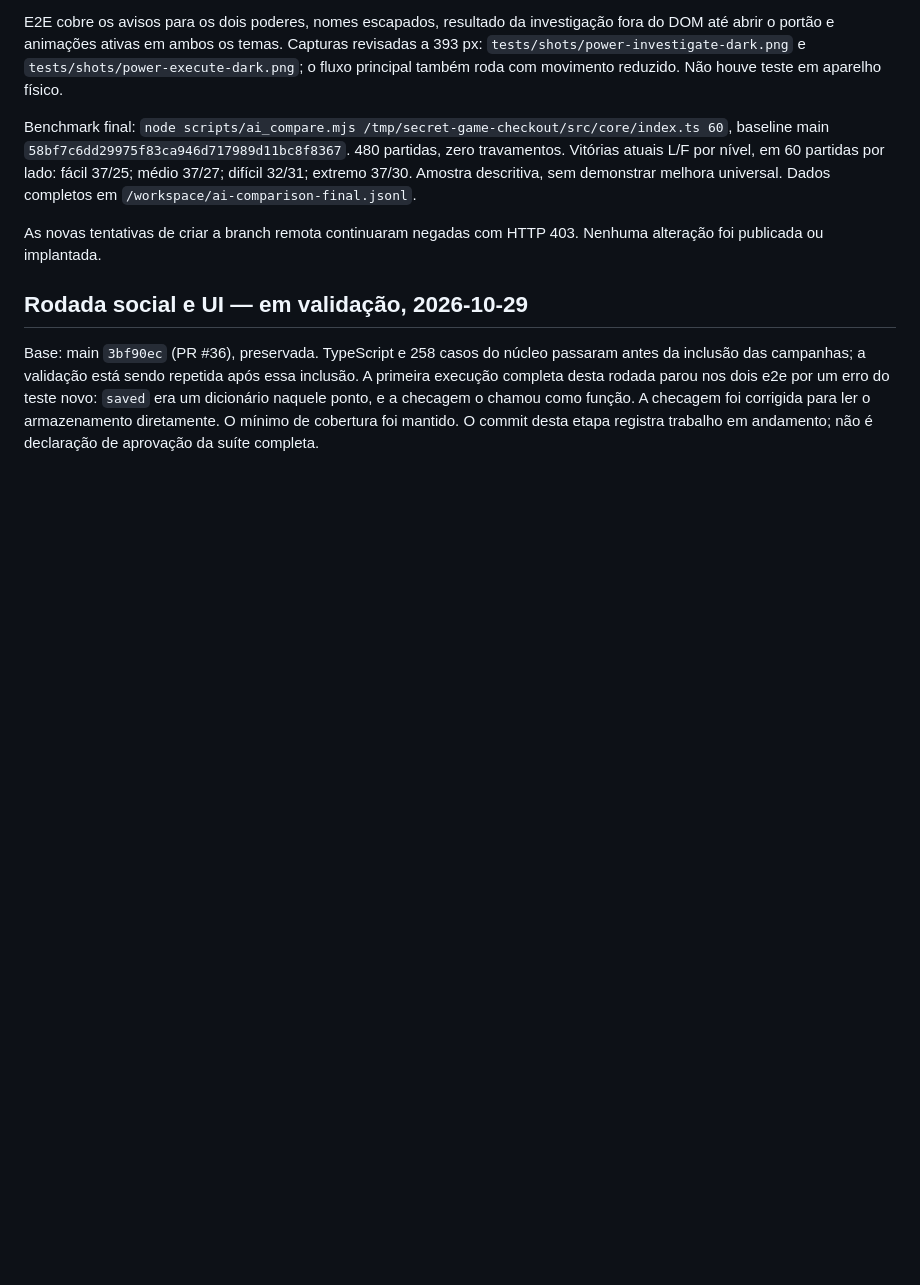
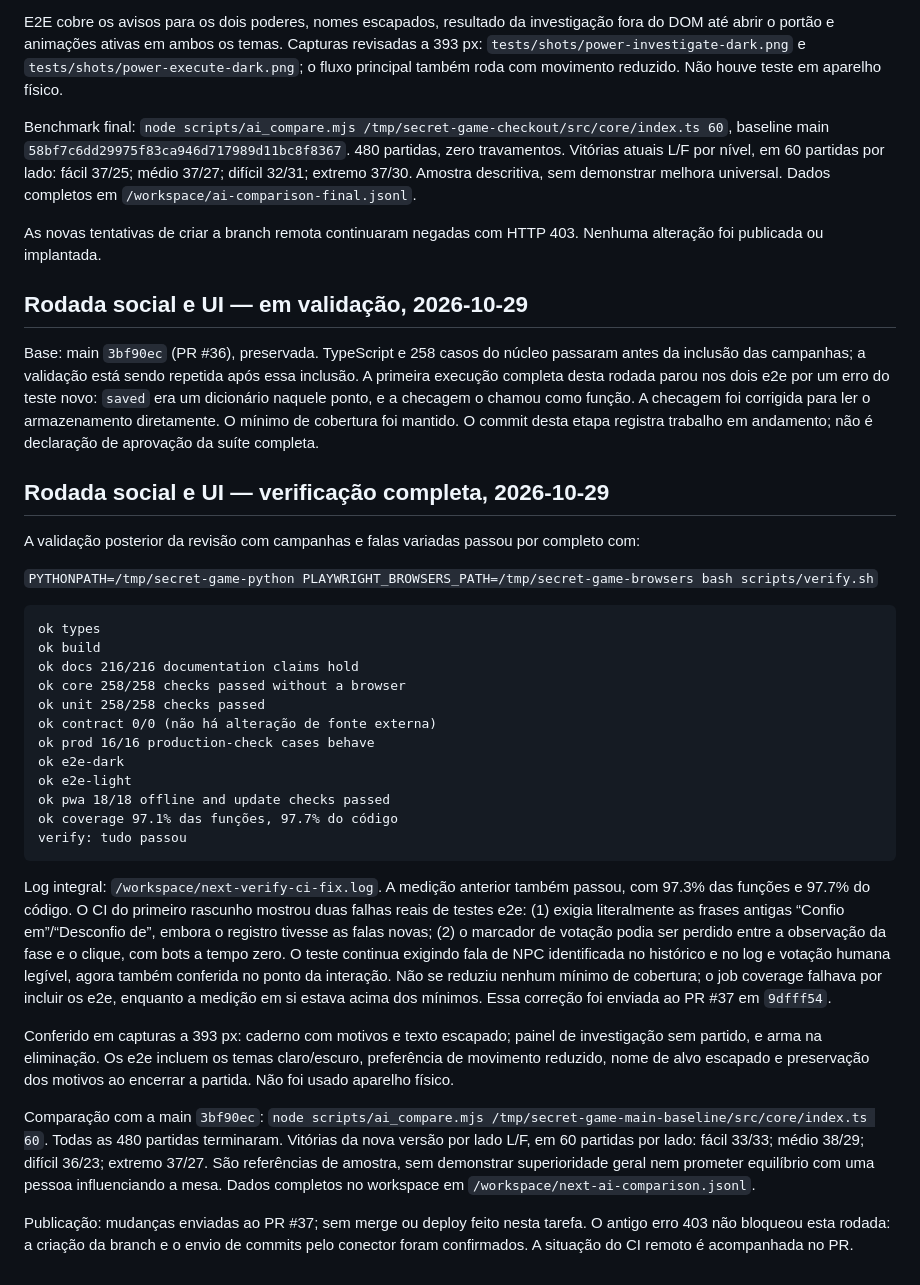
Before and after one commit to lucasmagalhaees/secret-game, a Markdown page: docs/verificacao.md, the part around the change. Drawn GitHub-style; blank space fills up the shorter version.

Commit message:
docs: registra validação completa e correções do CI

````diff
--- a/docs/verificacao.md
+++ b/docs/verificacao.md
@@ -108,3 +108,32 @@ As novas tentativas de criar a branch remota continuaram negadas com HTTP 403. N
 ## Rodada social e UI — em validação, 2026-10-29
 
 Base: main `3bf90ec` (PR #36), preservada. TypeScript e 258 casos do núcleo passaram antes da inclusão das campanhas; a validação está sendo repetida após essa inclusão. A primeira execução completa desta rodada parou nos dois e2e por um erro do teste novo: `saved` era um dicionário naquele ponto, e a checagem o chamou como função. A checagem foi corrigida para ler o armazenamento diretamente. O mínimo de cobertura foi mantido. O commit desta etapa registra trabalho em andamento; não é declaração de aprovação da suíte completa.
+
+## Rodada social e UI — verificação completa, 2026-10-29
+
+A validação posterior da revisão com campanhas e falas variadas passou por completo com:
+
+`PYTHONPATH=/tmp/secret-game-python PLAYWRIGHT_BROWSERS_PATH=/tmp/secret-game-browsers bash scripts/verify.sh`
+
+```text
+ok types
+ok build
+ok docs 216/216 documentation claims hold
+ok core 258/258 checks passed without a browser
+ok unit 258/258 checks passed
+ok contract 0/0 (não há alteração de fonte externa)
+ok prod 16/16 production-check cases behave
+ok e2e-dark
+ok e2e-light
+ok pwa 18/18 offline and update checks passed
+ok coverage 97.1% das funções, 97.7% do código
+verify: tudo passou
+```
+
+Log integral: `/workspace/next-verify-ci-fix.log`. A medição anterior também passou, com 97.3% das funções e 97.7% do código. O CI do primeiro rascunho mostrou duas falhas reais de testes e2e: (1) exigia literalmente as frases antigas “Confio em”/“Desconfio de”, embora o registro tivesse as falas novas; (2) o marcador de votação podia ser perdido entre a observação da fase e o clique, com bots a tempo zero. O teste continua exigindo fala de NPC identificada no histórico e no log e votação humana legível, agora também conferida no ponto da interação. Não se reduziu nenhum mínimo de cobertura; o job coverage falhava por incluir os e2e, enquanto a medição em si estava acima dos mínimos. Essa correção foi enviada ao PR #37 em `9dfff54`.
+
+Conferido em capturas a 393 px: caderno com motivos e texto escapado; painel de investigação sem partido, e arma na eliminação. Os e2e incluem os temas claro/escuro, preferência de movimento reduzido, nome de alvo escapado e preservação dos motivos ao encerrar a partida. Não foi usado aparelho físico.
+
+Comparação com a main `3bf90ec`: `node scripts/ai_compare.mjs /tmp/secret-game-main-baseline/src/core/index.ts 60`. Todas as 480 partidas terminaram. Vitórias da nova versão por lado L/F, em 60 partidas por lado: fácil 33/33; médio 38/29; difícil 36/23; extremo 37/27. São referências de amostra, sem demonstrar superioridade geral nem prometer equilíbrio com uma pessoa influenciando a mesa. Dados completos no workspace em `/workspace/next-ai-comparison.jsonl`.
+
+Publicação: mudanças enviadas ao PR #37; sem merge ou deploy feito nesta tarefa. O antigo erro 403 não bloqueou esta rodada: a criação da branch e o envio de commits pelo conector foram confirmados. A situação do CI remoto é acompanhada no PR.
````
